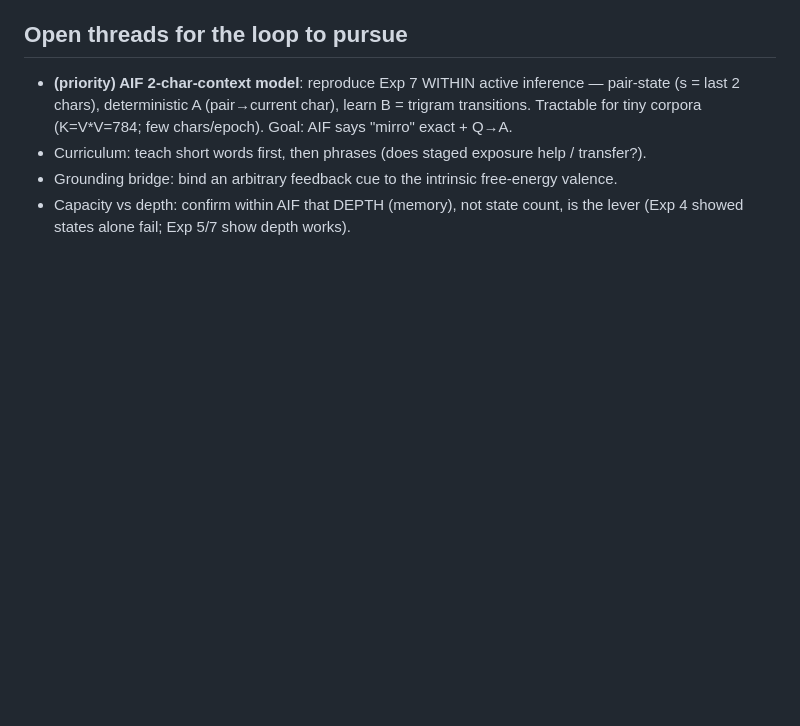
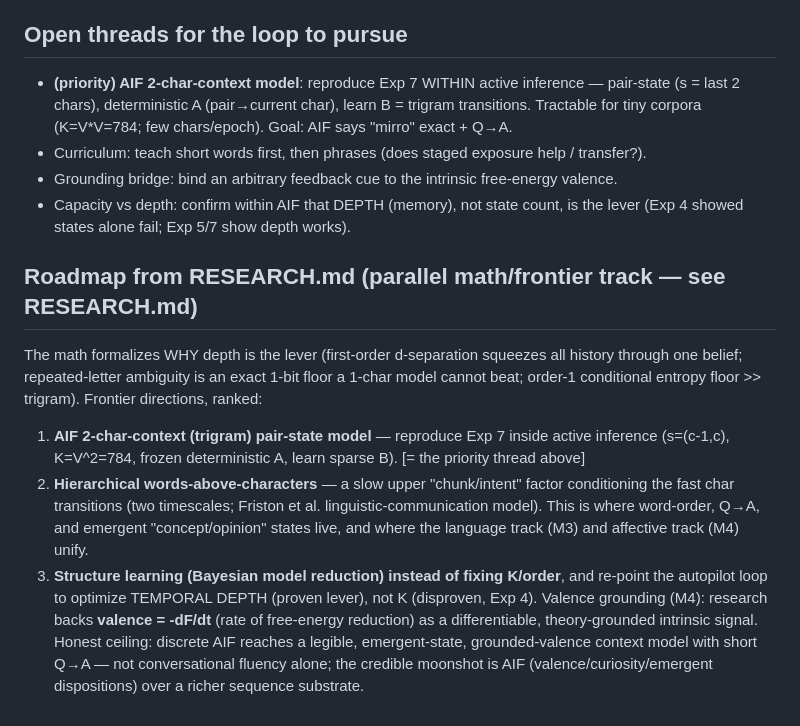
Before and after one commit to Mirrorad1/active_monkey, a Markdown page: EXPERIMENTS.md, the part around the change. GitHub-like rendering; blank space fills up the shorter version.

Commit message:
docs: fold RESEARCH.md roadmap into experiment open-threads (depth lever, hierarchy, structure learning, valence=-dF/dt)

```diff
--- a/EXPERIMENTS.md
+++ b/EXPERIMENTS.md
@@ -79,3 +79,20 @@ Honest framing: free energy = the reward (low surprise = "understanding"); hidde
 - Grounding bridge: bind an arbitrary feedback cue to the intrinsic free-energy valence.
 - Capacity vs depth: confirm within AIF that DEPTH (memory), not state count, is the lever
   (Exp 4 showed states alone fail; Exp 5/7 show depth works).
+
+## Roadmap from RESEARCH.md (parallel math/frontier track — see RESEARCH.md)
+The math formalizes WHY depth is the lever (first-order d-separation squeezes all history
+through one belief; repeated-letter ambiguity is an exact 1-bit floor a 1-char model cannot
+beat; order-1 conditional entropy floor >> trigram). Frontier directions, ranked:
+1. **AIF 2-char-context (trigram) pair-state model** — reproduce Exp 7 inside active inference
+   (s=(c-1,c), K=V^2=784, frozen deterministic A, learn sparse B). [= the priority thread above]
+2. **Hierarchical words-above-characters** — a slow upper "chunk/intent" factor conditioning
+   the fast char transitions (two timescales; Friston et al. linguistic-communication model).
+   This is where word-order, Q→A, and emergent "concept/opinion" states live, and where the
+   language track (M3) and affective track (M4) unify.
+3. **Structure learning (Bayesian model reduction) instead of fixing K/order**, and re-point the
+   autopilot loop to optimize TEMPORAL DEPTH (proven lever), not K (disproven, Exp 4).
+Valence grounding (M4): research backs **valence = -dF/dt** (rate of free-energy reduction) as a
+differentiable, theory-grounded intrinsic signal. Honest ceiling: discrete AIF reaches a legible,
+emergent-state, grounded-valence context model with short Q→A — not conversational fluency alone;
+the credible moonshot is AIF (valence/curiosity/emergent dispositions) over a richer sequence substrate.
```
